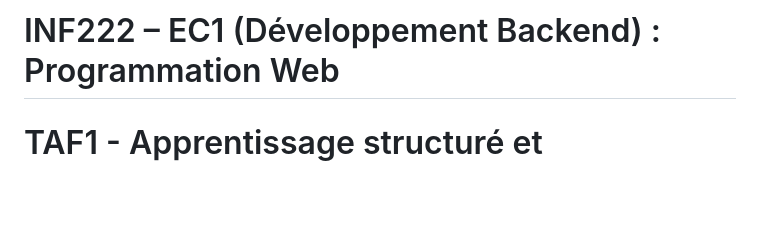
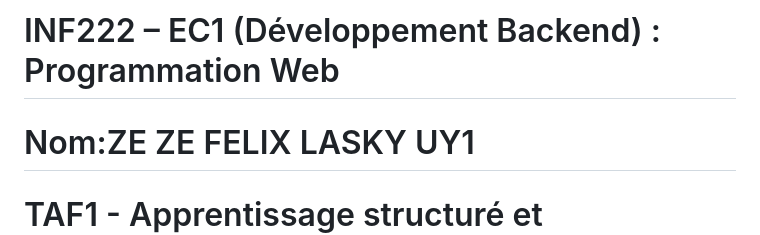
Before and after one commit to Luidji-artemis/blog-api, a Markdown page: README.md, the part around the change. Rendered like a GitHub page; blank space fills up the shorter version.

```diff
--- a/README.md
+++ b/README.md
@@ -1,5 +1,5 @@
 # INF222 – EC1 (Développement Backend) : Programmation Web
-
+# Nom:ZE ZE FELIX LASKY UY1
 # TAF1 - Apprentissage structuré et personnalisé avec CleeRoute: https://www.cleeroute.com/fr
 
 # Application BLOG-API
```
